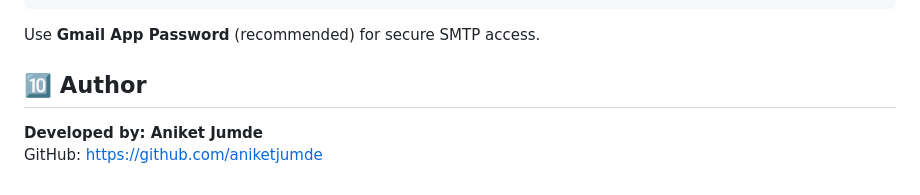
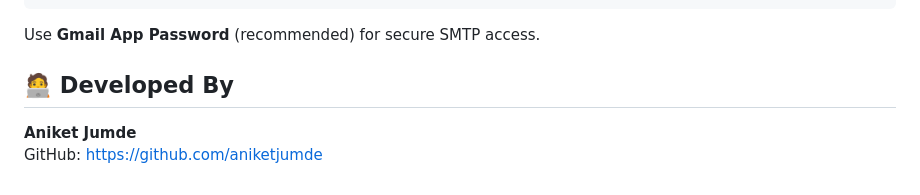
Before and after one commit to aniketjumde/EmailVerificationSystem, a Markdown page: README.md, the part around the change. Drawn GitHub-style.

```diff
--- a/README.md
+++ b/README.md
@@ -147,6 +147,6 @@ APP_PASSWORD   = "your-app-password"
 
 Use **Gmail App Password** (recommended) for secure SMTP access.
 
-## 🔟 Author
-**Developed by: Aniket Jumde**
+## 🧑‍💻 Developed By
+**Aniket Jumde**
 GitHub: https://github.com/aniketjumde
```
